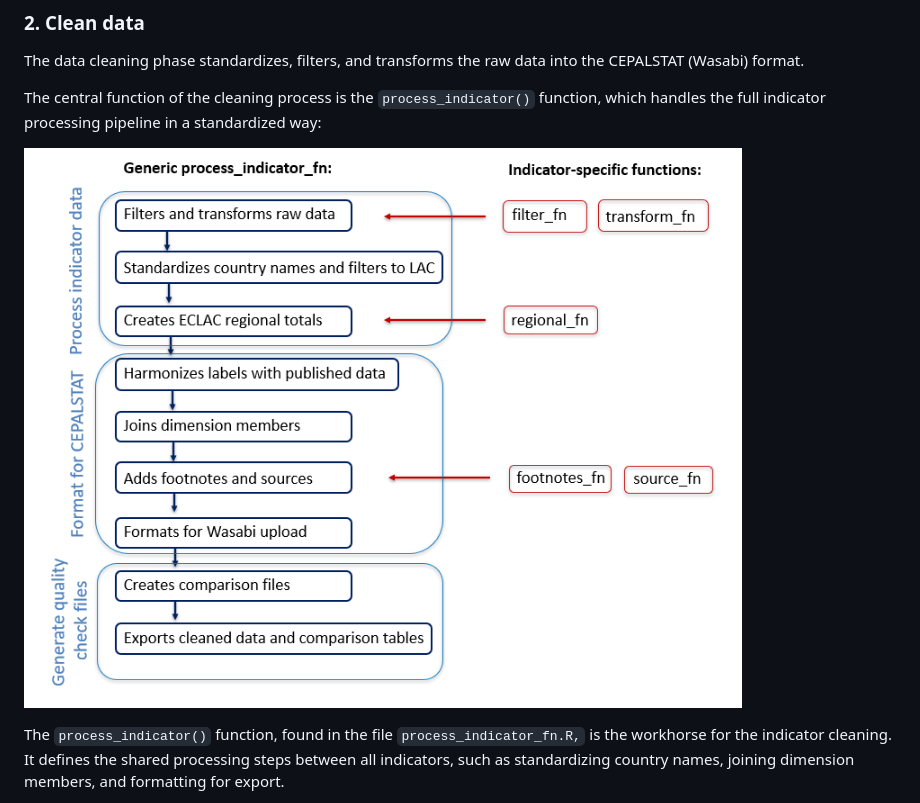
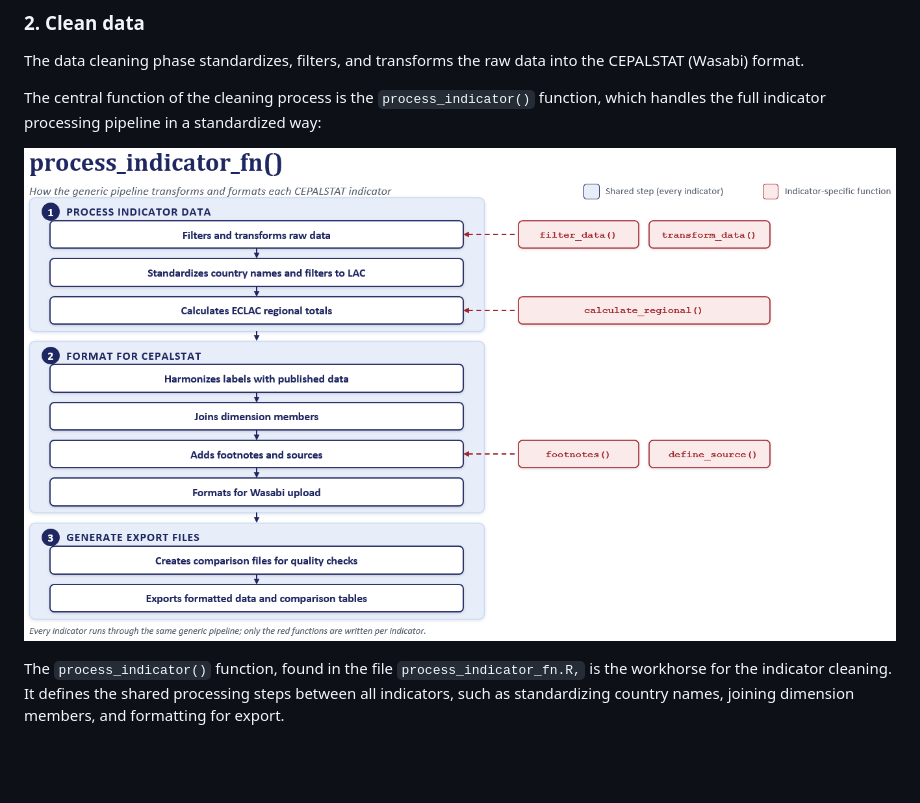
Before and after one commit to alexisathens/cepalstat-data-upload, a Markdown page: README.md, the part around one of its changes. Rendered like a GitHub page; blank space fills up the shorter version.

Commit message:
Flip back to new workflow img

```diff
--- a/README.md
+++ b/README.md
@@ -56,7 +56,7 @@ The data cleaning phase standardizes, filters, and transforms the raw data into
 
 The central function of the cleaning process is the `process_indicator()` function, which handles the full indicator processing pipeline in a standardized way:
 
-![process_indicator workflow](Docs/process_indicator_flowchart_old.png)
+![process_indicator workflow](Docs/process_indicator_flowchart.png)
 
 The `process_indicator()` function, found in the file `process_indicator_fn.R,` is the workhorse for the indicator cleaning. It defines the shared processing steps between all indicators, such as standardizing country names, joining dimension members, and formatting for export.
 
```
Also changed, not shown: other parts of README.md (+19 -10 lines).
